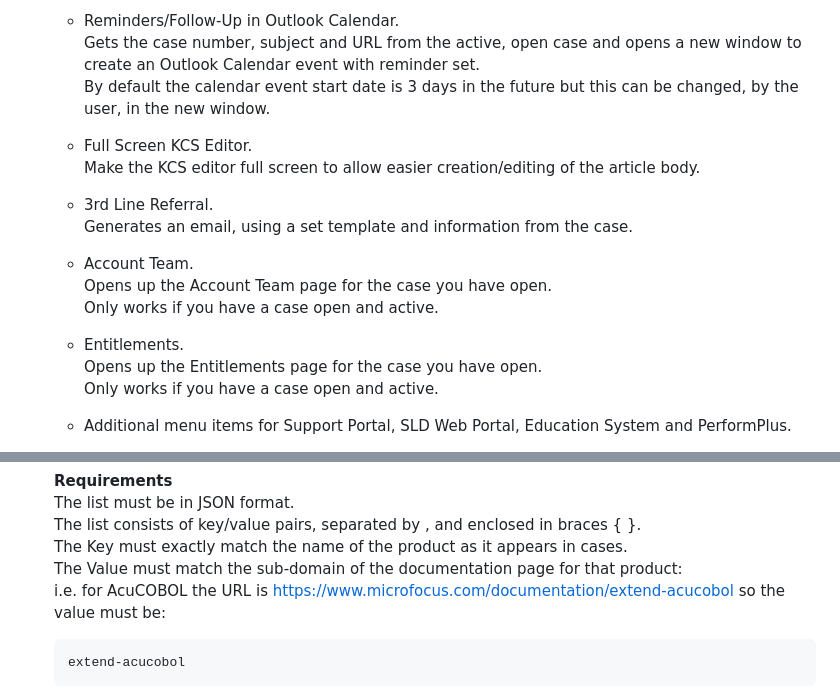
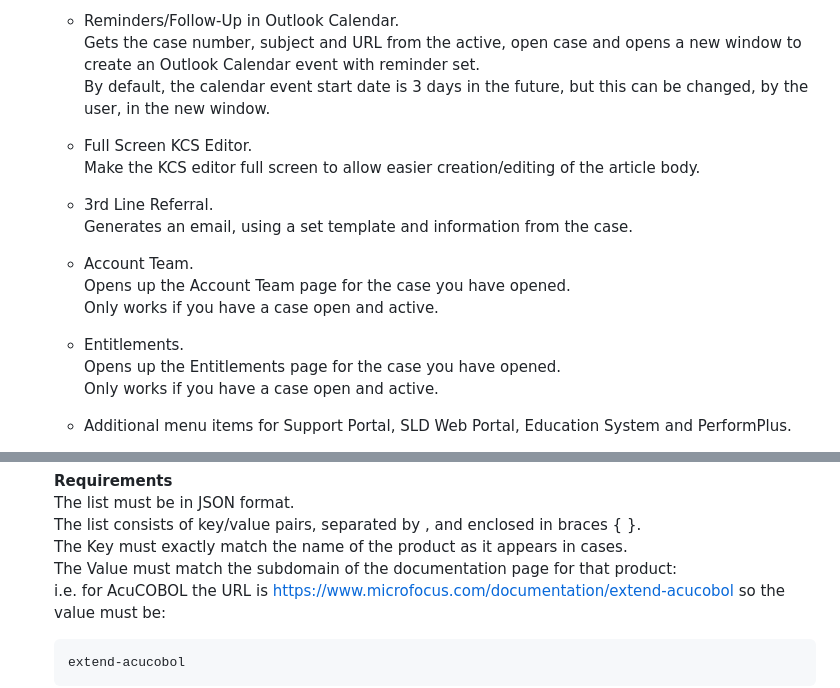
Before and after one commit to UNiXMIT/UNiXSF, a Markdown page: README.md, 2 parts joined by grey strips. Drawn GitHub-style.

````diff
--- a/README.md
+++ b/README.md
@@ -46,7 +46,7 @@ It works in Chrome, Brave, Edge (Chromium) and Firefox browsers.
 
   - Reminders/Follow-Up in Outlook Calendar.
     Gets the case number, subject and URL from the active, open case and opens a new window to create an Outlook Calendar event with reminder set.
-    By default the calendar event start date is 3 days in the future but this can be changed, by the user, in the new window.
+    By default, the calendar event start date is 3 days in the future, but this can be changed, by the user, in the new window.
 
   - Full Screen KCS Editor.
     Make the KCS editor full screen to allow easier creation/editing of the article body.
@@ -55,11 +55,11 @@ It works in Chrome, Brave, Edge (Chromium) and Firefox browsers.
     Generates an email, using a set template and information from the case.
 
   - Account Team.
-    Opens up the Account Team page for the case you have open.
+    Opens up the Account Team page for the case you have opened.
     Only works if you have a case open and active.
 
   - Entitlements.
-    Opens up the Entitlements page for the case you have open.
+    Opens up the Entitlements page for the case you have opened.
     Only works if you have a case open and active.
 
   - Additional menu items for Support Portal, SLD Web Portal, Education System and PerformPlus.
@@ -170,7 +170,7 @@ Click on the toolbar extension menu and select Options.
   The list must be in JSON format.
   The list consists of key/value pairs, separated by , and enclosed in braces { }.
   The Key must exactly match the name of the product as it appears in cases.
-  The Value must match the sub-domain of the documentation page for that product:
+  The Value must match the subdomain of the documentation page for that product:
   i.e. for AcuCOBOL the URL is https://www.microfocus.com/documentation/extend-acucobol so the value must be:
   ```
   extend-acucobol
````
Also changed, not shown: other parts of README.md (+3 -3 lines).
